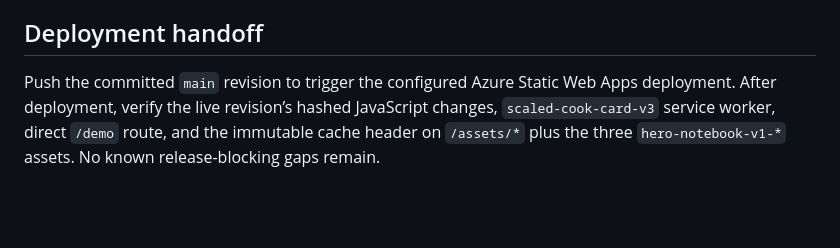
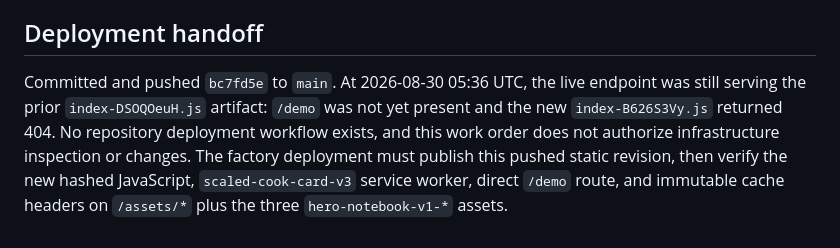
Before and after one commit to B-Divyesh/sf-scaled-cook-card, a Markdown page: .factory/handoff.md, the part around the change. GitHub-like rendering; blank space fills up the shorter version.

Commit message:
docs: record pending static release

```diff
--- a/.factory/handoff.md
+++ b/.factory/handoff.md
@@ -54,4 +54,4 @@ Recipes, serving choices, corrections, and demo data stay in browser local stora
 
 ## Deployment handoff
 
-Push the committed `main` revision to trigger the configured Azure Static Web Apps deployment. After deployment, verify the live revision’s hashed JavaScript changes, `scaled-cook-card-v3` service worker, direct `/demo` route, and the immutable cache header on `/assets/*` plus the three `hero-notebook-v1-*` assets. No known release-blocking gaps remain.
+Committed and pushed `bc7fd5e` to `main`. At 2026-08-30 05:36 UTC, the live endpoint was still serving the prior `index-DSOQOeuH.js` artifact: `/demo` was not yet present and the new `index-B626S3Vy.js` returned 404. No repository deployment workflow exists, and this work order does not authorize infrastructure inspection or changes. The factory deployment must publish this pushed static revision, then verify the new hashed JavaScript, `scaled-cook-card-v3` service worker, direct `/demo` route, and immutable cache headers on `/assets/*` plus the three `hero-notebook-v1-*` assets.
```
